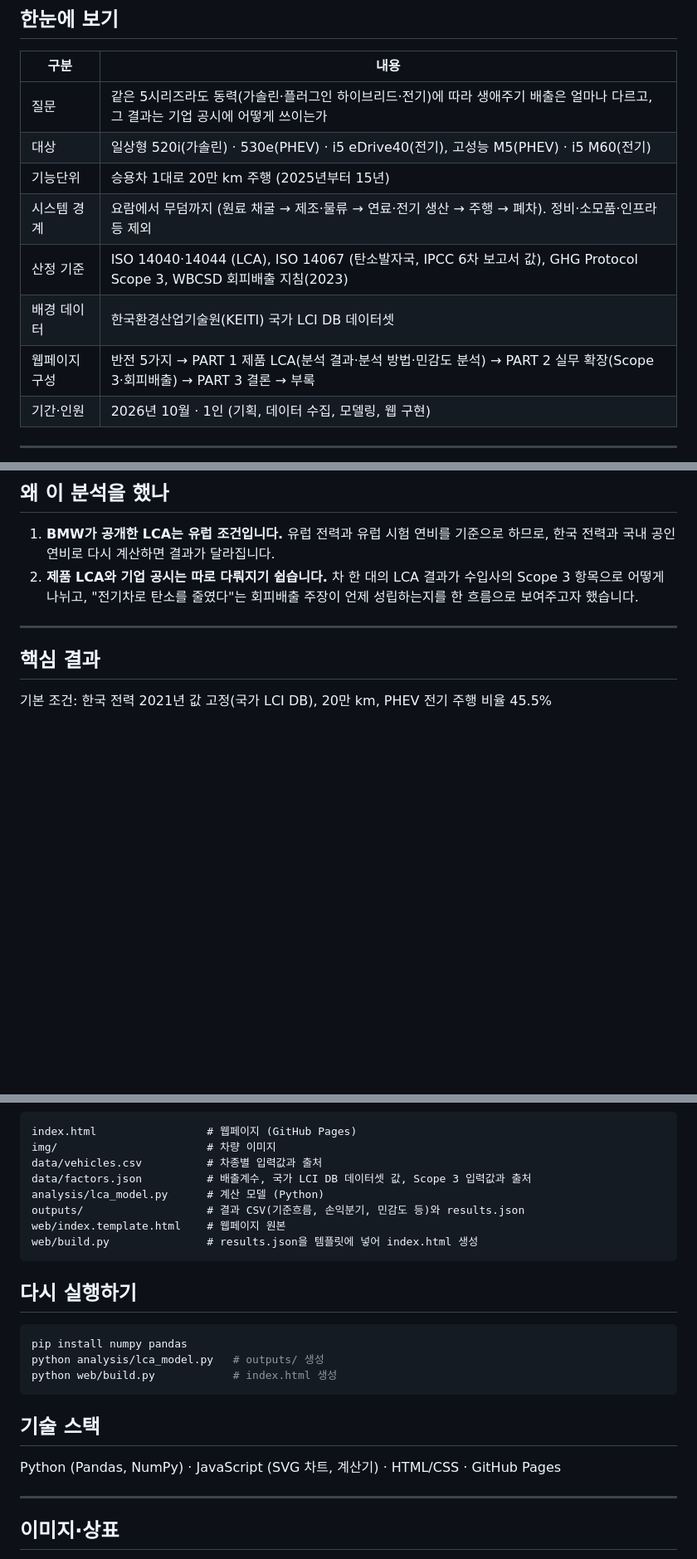
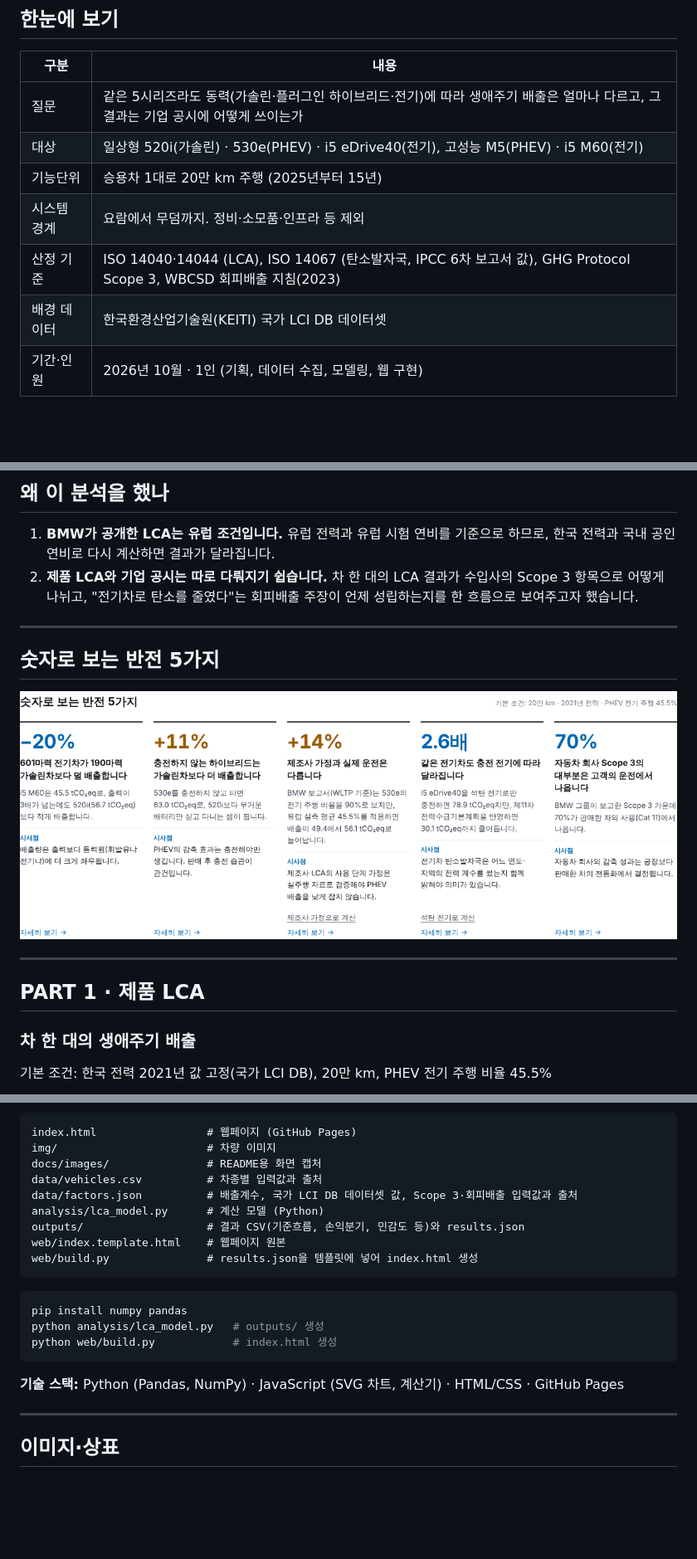
Before and after one commit to goalbangg-prog/BMW-5-series-LCA, a Markdown page: README.md, 3 parts joined by grey strips. Shown: that part at 83% size. Rendered like a GitHub page; pictures changed too: docs/images/insights.png (added); blank space fills up the shorter version.

````diff
--- a/README.md
+++ b/README.md
@@ -17,8 +32,7 @@ BMW 5시리즈 다섯 차종이 만들어져 폐차될 때까지 배출하는
 | 질문 | 같은 5시리즈라도 동력(가솔린·플러그인 하이브리드·전기)에 따라 생애주기 배출은 얼마나 다르고, 그 결과는 기업 공시에 어떻게 쓰이는가 |
 | 대상 | 일상형 520i(가솔린) · 530e(PHEV) · i5 eDrive40(전기), 고성능 M5(PHEV) · i5 M60(전기) |
 | 기능단위 | 승용차 1대로 20만 km 주행 (2025년부터 15년) |
-| 시스템 경계 | 요람에서 무덤까지 (원료 채굴 → 제조·물류 → 연료·전기 생산 → 주행 → 폐차). 정비·소모품·인프라 등 제외 |
+| 시스템 경계 | 요람에서 무덤까지. 정비·소모품·인프라 등 제외 |
 | 산정 기준 | ISO 14040·14044 (LCA), ISO 14067 (탄소발자국, IPCC 6차 보고서 값), GHG Protocol Scope 3, WBCSD 회피배출 지침(2023) |
 | 배경 데이터 | 한국환경산업기술원(KEITI) 국가 LCI DB 데이터셋 |
-| 웹페이지 구성 | 반전 5가지 → PART 1 제품 LCA(분석 결과·분석 방법·민감도 분석) → PART 2 실무 확장(Scope 3·회피배출) → PART 3 결론 → 부록 |
 | 기간·인원 | 2026년 10월 · 1인 (기획, 데이터 수집, 모델링, 웹 구현) |
@@ -32,7 +72,15 @@ BMW 5시리즈 다섯 차종이 만들어져 폐차될 때까지 배출하는
 
 ---
 
-## 핵심 결과
+## 숫자로 보는 반전 5가지
+
+<img src="docs/images/insights.png" alt="숫자로 보는 반전 5가지" width="100%">
+
+---
+
+## PART 1 · 제품 LCA
+
+### 차 한 대의 생애주기 배출
 
 기본 조건: 한국 전력 2021년 값 고정(국가 LCI DB), 20만 km, PHEV 전기 주행 비율 45.5%
 
@@ -137,15 +269,14 @@ BMW 5시리즈 다섯 차종이 만들어져 폐차될 때까지 배출하는
 ```
 index.html                 # 웹페이지 (GitHub Pages)
 img/                       # 차량 이미지
+docs/images/               # README용 화면 캡처
 data/vehicles.csv          # 차종별 입력값과 출처
-data/factors.json          # 배출계수, 국가 LCI DB 데이터셋 값, Scope 3 입력값과 출처
+data/factors.json          # 배출계수, 국가 LCI DB 데이터셋 값, Scope 3·회피배출 입력값과 출처
 analysis/lca_model.py      # 계산 모델 (Python)
 outputs/                   # 결과 CSV(기준흐름, 손익분기, 민감도 등)와 results.json
 web/index.template.html    # 웹페이지 원본
 web/build.py               # results.json을 템플릿에 넣어 index.html 생성
 ```
-
-## 다시 실행하기
 
 ```bash
 pip install numpy pandas
@@ -153,9 +284,7 @@ python analysis/lca_model.py   # outputs/ 생성
 python web/build.py            # index.html 생성
 ```
 
-## 기술 스택
-
-Python (Pandas, NumPy) · JavaScript (SVG 차트, 계산기) · HTML/CSS · GitHub Pages
+**기술 스택:** Python (Pandas, NumPy) · JavaScript (SVG 차트, 계산기) · HTML/CSS · GitHub Pages
 
 ---
 
````
Also changed, not shown: other parts of README.md (+159 -30 lines), docs/images/avoided.png (added), docs/images/conclusion.png (added), docs/images/hero.png (added), docs/images/result.png (added).
